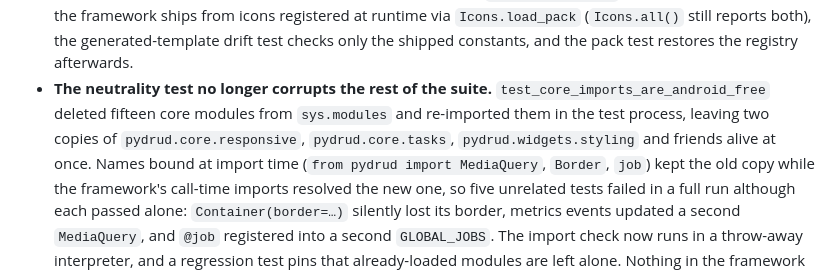
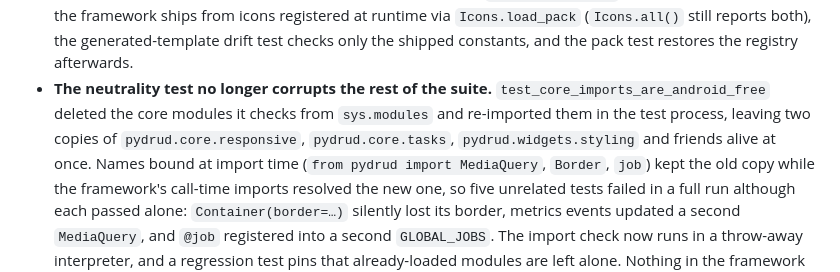
Before and after one commit to MurShidM01/Pydrud, a Markdown page: CHANGELOG.md, the part around the change. Rendered like a GitHub page.

Commit message:
docs(changelog): don't quote a module count that depends on test order
The neutrality entry said the old check replaced fifteen modules. That
number came from a standalone run; in a full suite run it was eighteen,
because it depends on which tests imported what before it. Say what
happened without the number.

Co-authored-by: arena-agent <297053741+arena-agent@users.noreply.github.com>

```diff
--- a/CHANGELOG.md
+++ b/CHANGELOG.md
@@ -338,10 +338,10 @@ tests so it cannot regress.
   reports both), the generated-template drift test checks only the shipped
   constants, and the pack test restores the registry afterwards.
 * **The neutrality test no longer corrupts the rest of the suite.**
-  `test_core_imports_are_android_free` deleted fifteen core modules from
-  `sys.modules` and re-imported them in the test process, leaving two copies
-  of `pydrud.core.responsive`, `pydrud.core.tasks`, `pydrud.widgets.styling`
-  and friends alive at once. Names bound at import time (`from pydrud import
+  `test_core_imports_are_android_free` deleted the core modules it checks
+  from `sys.modules` and re-imported them in the test process, leaving two
+  copies of `pydrud.core.responsive`, `pydrud.core.tasks`,
+  `pydrud.widgets.styling` and friends alive at once. Names bound at import time (`from pydrud import
   MediaQuery`, `Border`, `job`) kept the old copy while the framework's
   call-time imports resolved the new one, so five unrelated tests failed in a
   full run although each passed alone: `Container(border=…)` silently lost its
```
